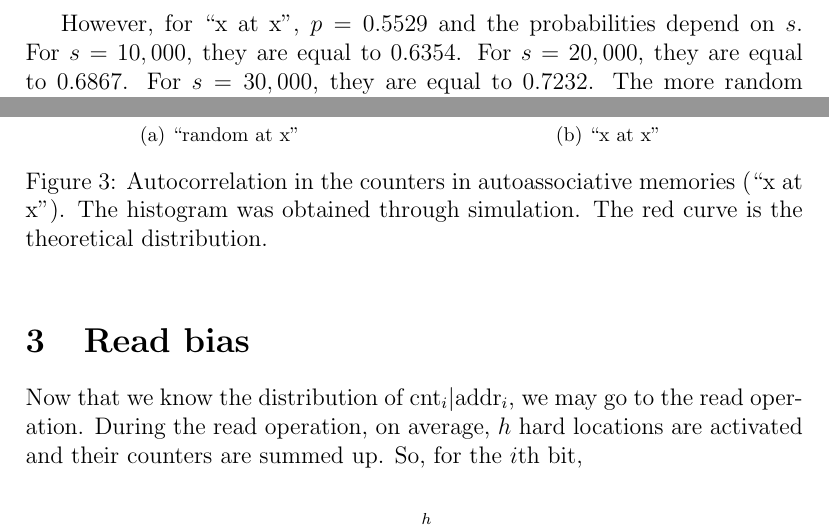
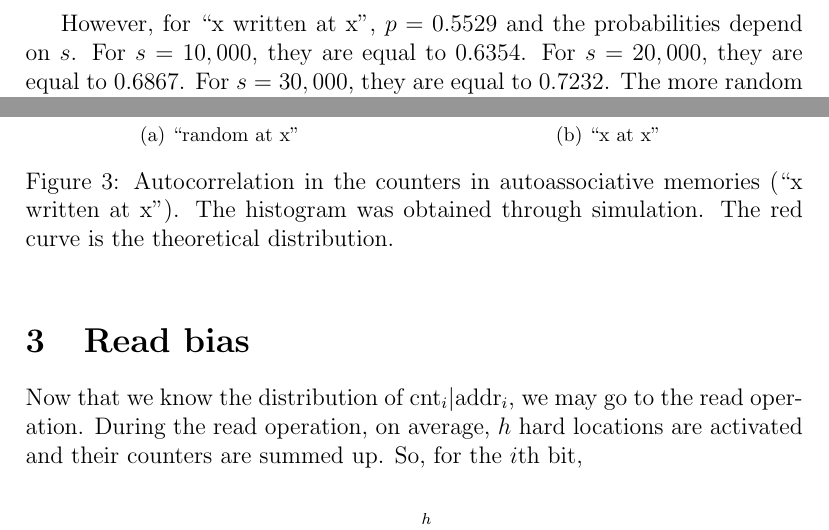
Before and after one commit to Alex-Linhares/msbrogli-phd, a LaTeX document (kanerva-answer.tex): two parts of page 6 of 10, joined at a grey line, cut so that both start at the same text. Compiled offline with pdfLaTeX.

Commit message:
teorema2

```diff
--- a/kanerva-answer.tex
+++ b/kanerva-answer.tex
@@ -151,12 +151,12 @@ For ``random at x'', $p=0.5$ implies $\mu_2 = 0$, which implies $P(\text{cnt}_i
 
-However, for ``x at x'', $p=0.5529$ and the probabilities depend on $s$. For $s=10,000$, they are equal to 0.6354. For $s=20,000$, they are equal to 0.6867. For $s=30,000$, they are equal to 0.7232. The more random bitstrings are written into the memory, the more the hard locations point to themselves. See Figure \ref{fig:sdm-corr-prob} --- and notice that I still have to figure out why the mean is correct, but the standard deviation is not. As each of the $n$ counters of a hard location may be equal or not with the same probability, I assumed it would follow a Binomial distribution (and it worked for ``random at x'').
+However, for ``x written at x'', $p=0.5529$ and the probabilities depend on $s$. For $s=10,000$, they are equal to 0.6354. For $s=20,000$, they are equal to 0.6867. For $s=30,000$, they are equal to 0.7232. The more random bitstrings are written into the memory, the more the hard locations point to themselves. See Figure \ref{fig:sdm-corr-prob} --- and notice that I still have to figure out why the mean is correct, but the standard deviation is not. As each of the $n$ counters of a hard location may be equal or not with the same probability, I assumed it would follow a Binomial distribution (and it worked for ``random at x'').
 
 \begin{figure}[h!]
   \centering
   \subfloat[``random at x'']{\includegraphics[width=0.5\textwidth]{./images02/autocorrelation/random_at_x_counters.png}}
   \subfloat[``x at x'']{\includegraphics[width=0.5\textwidth]{./images02/autocorrelation/x_at_x_counters.png}}
 
-  \caption{Autocorrelation in the counters in autoassociative memories (``x at x''). The histogram was obtained through simulation. The red curve is the theoretical distribution.}
+  \caption{Autocorrelation in the counters in autoassociative memories (``x written at x''). The histogram was obtained through simulation. The red curve is the theoretical distribution.}
   \label{fig:sdm-corr-prob}
 \end{figure}
 
```
Also changed, not shown: kanerva-answer.pdf, kanerva-answer.tex (4 more changed lines).
